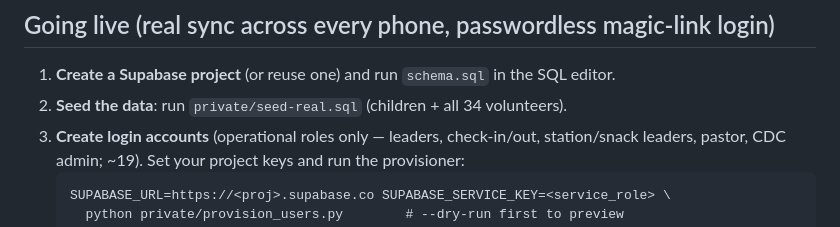
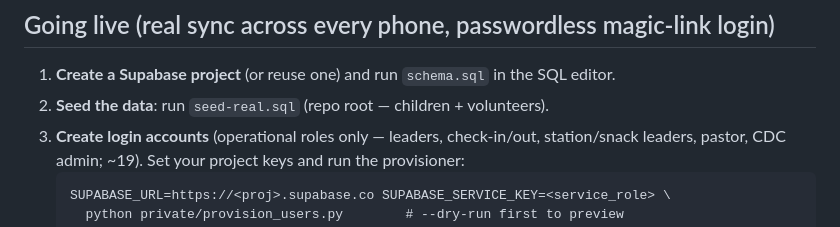
Before and after one commit to czizzle/lwvbs, a Markdown page: README.md, the part around the change. Drawn GitHub-style.

Commit message:
Docs: mark volunteer edit/remove done, fix seed path
The "still open" list said a volunteer couldn't be edited or removed in-app
and that it was worth adding before Monday. It shipped 2026-07-31 (editVol /
delVol, director and assistant only). Today is Monday, so leaving that
standing was actively misleading.

Also notes that the two-step login handoff IS still real on day 1, records
that pickup texts were removed rather than merely switched off, and points
README at seed-real.sql in the repo root instead of private/.

Co-Authored-By: Claude Opus 5 (1M context) <noreply@anthropic.com>

````diff
--- a/README.md
+++ b/README.md
@@ -35,7 +35,7 @@ Reset anytime under **⋯ Info → Reset demo**.
 
 ## Going live (real sync across every phone, passwordless magic-link login)
 1. **Create a Supabase project** (or reuse one) and run `schema.sql` in the SQL editor.
-2. **Seed the data**: run `private/seed-real.sql` (children + all 34 volunteers).
+2. **Seed the data**: run `seed-real.sql` (repo root — children + volunteers).
 3. **Create login accounts** (operational roles only — leaders, check-in/out, station/snack
    leaders, pastor, CDC admin; ~19). Set your project keys and run the provisioner:
    ```
````
